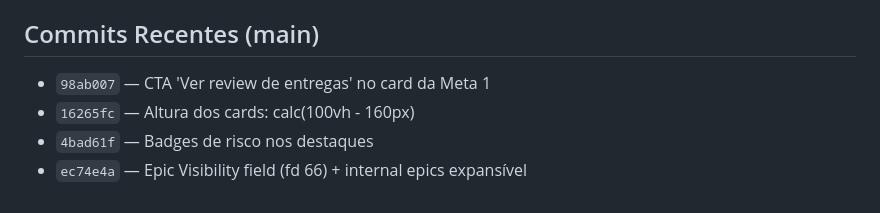
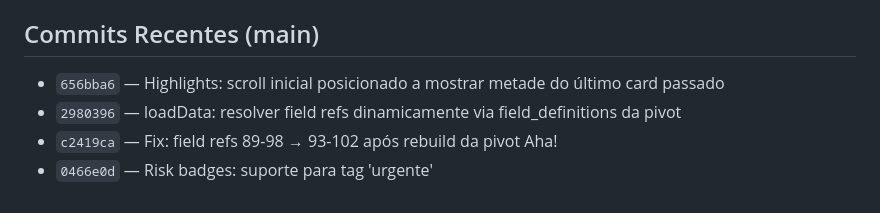
Before and after one commit to asaantunes/Roadmap, a Markdown page: CLAUDE.md, the part around the change. GitHub-like rendering.

Commit message:
CLAUDE.md: atualizar commits recentes
Co-Authored-By: Claude Sonnet 4.6 <noreply@anthropic.com>

```diff
--- a/CLAUDE.md
+++ b/CLAUDE.md
@@ -81,7 +81,7 @@ default desconhecido → group 9
 - Épicos com nome a terminar em `-` estão ocultos na vista resumida (são "épicos de suporte")
 
 ## Commits Recentes (main)
-- `98ab007` — CTA 'Ver review de entregas' no card da Meta 1
-- `16265fc` — Altura dos cards: calc(100vh - 160px)
-- `4bad61f` — Badges de risco nos destaques
-- `ec74e4a` — Epic Visibility field (fd 66) + internal epics expansível
+- `656bba6` — Highlights: scroll inicial posicionado a mostrar metade do último card passado
+- `2980396` — loadData: resolver field refs dinamicamente via field_definitions da pivot
+- `c2419ca` — Fix: field refs 89-98 → 93-102 após rebuild da pivot Aha!
+- `0466e0d` — Risk badges: suporte para tag 'urgente'
```
